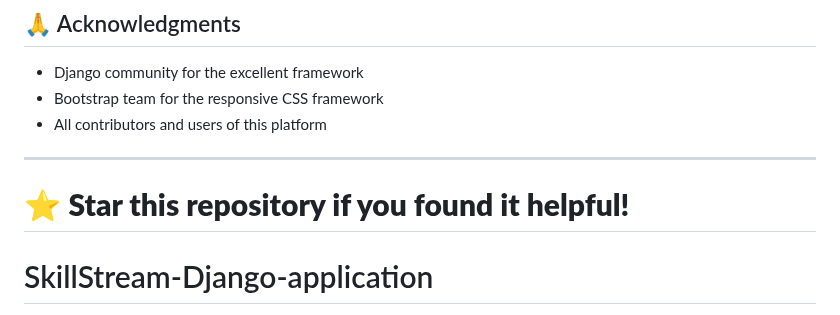
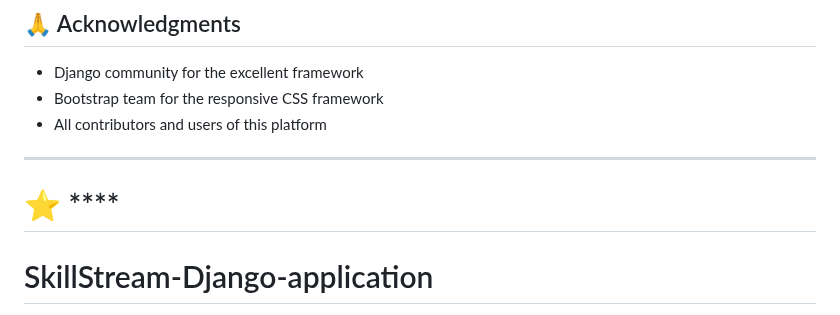
Before and after one commit to adonai1763/SkillStream-Django-application, a Markdown page: README.md, the part around the change. GitHub-like rendering.

Commit message:
Update README.md
resolve conflite merger issue

```diff
--- a/README.md
+++ b/README.md
@@ -150,7 +150,7 @@ This project is licensed under the MIT License - see the [LICENSE](LICENSE) file
 
 ---
 
-⭐ **Star this repository if you found it helpful!**
+⭐ ****
 =======
 # SkillStream-Django-application
 >>>>>>> 5fc83545a145f7257d98a972d83902abfcf1ec68
```
